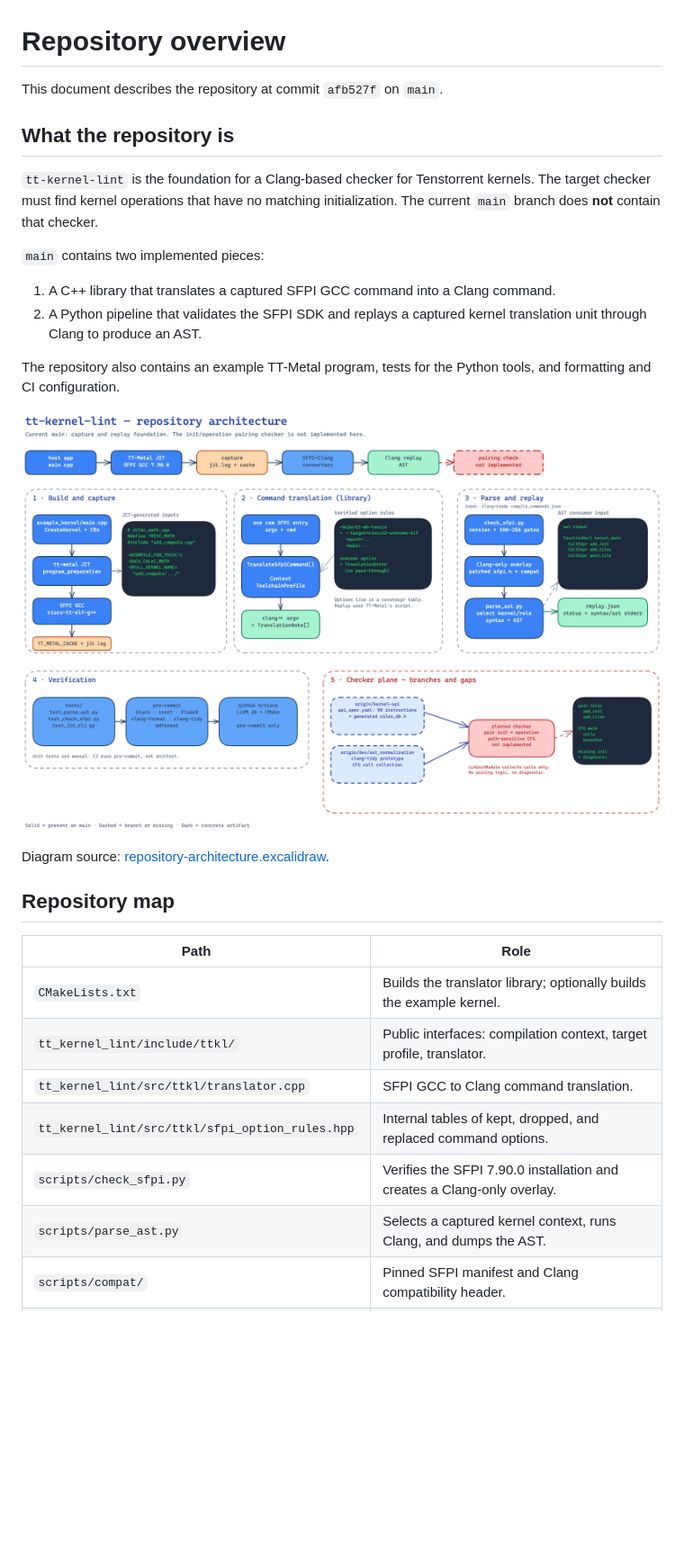
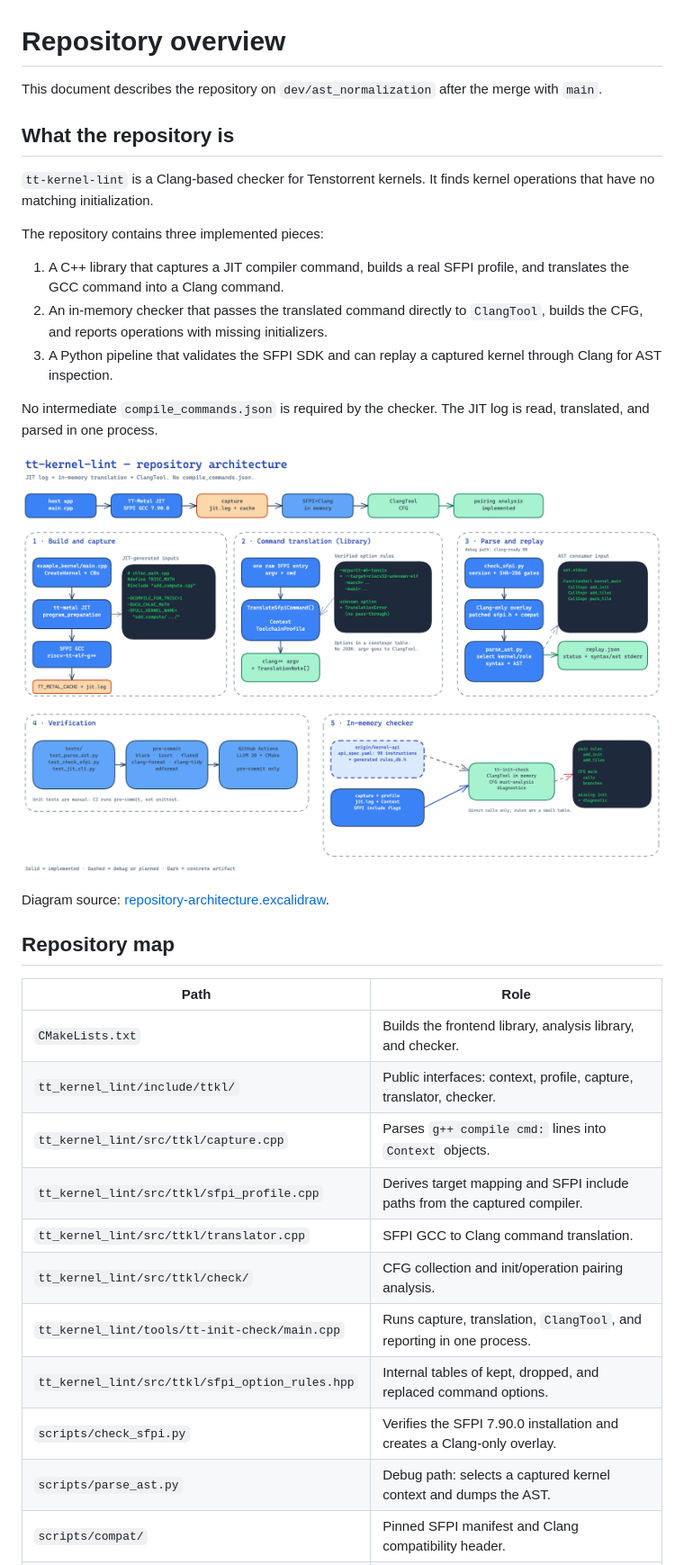
Before and after one commit to ke1rro/tt-kernel-lint, a Markdown page: docs/repository-overview.md, the part around one of its changes. Shown at 90% size. GitHub-like rendering; pictures changed too: docs/repository-architecture.png; blank space fills up the shorter version.

```diff
--- a/docs/repository-overview.md
+++ b/docs/repository-overview.md
@@ -1,22 +1,25 @@
 # Repository overview
 
-This document describes the repository at commit `afb527f` on `main`.
+This document describes the repository on `dev/ast_normalization` after the
+merge with `main`.
 
 ## What the repository is
 
-`tt-kernel-lint` is the foundation for a Clang-based checker for Tenstorrent
-kernels. The target checker must find kernel operations that have no matching
-initialization. The current `main` branch does **not** contain that checker.
+`tt-kernel-lint` is a Clang-based checker for Tenstorrent kernels. It finds
+kernel operations that have no matching initialization.
 
-`main` contains two implemented pieces:
+The repository contains three implemented pieces:
 
-1. A C++ library that translates a captured SFPI GCC command into a Clang
-   command.
-2. A Python pipeline that validates the SFPI SDK and replays a captured kernel
-   translation unit through Clang to produce an AST.
+1. A C++ library that captures a JIT compiler command, builds a real SFPI
+   profile, and translates the GCC command into a Clang command.
+2. An in-memory checker that passes the translated command directly to
+   `ClangTool`, builds the CFG, and reports operations with missing
+   initializers.
+3. A Python pipeline that validates the SFPI SDK and can replay a captured
+   kernel through Clang for AST inspection.
 
-The repository also contains an example TT-Metal program, tests for the Python
-tools, and formatting and CI configuration.
+No intermediate `compile_commands.json` is required by the checker. The JIT log
+is read, translated, and parsed in one process.
 
 ![Repository architecture](repository-architecture.png)
 
@@ -26,12 +29,16 @@ Diagram source: [repository-architecture.excalidraw](repository-architecture.exc
 
 | Path                                            | Role                                                                      |
 | ----------------------------------------------- | ------------------------------------------------------------------------- |
-| `CMakeLists.txt`                                | Builds the translator library; optionally builds the example kernel.      |
-| `tt_kernel_lint/include/ttkl/`                  | Public interfaces: compilation context, target profile, translator.       |
+| `CMakeLists.txt`                                | Builds the frontend library, analysis library, and checker.               |
+| `tt_kernel_lint/include/ttkl/`                  | Public interfaces: context, profile, capture, translator, checker.        |
+| `tt_kernel_lint/src/ttkl/capture.cpp`           | Parses `g++ compile cmd:` lines into `Context` objects.                   |
+| `tt_kernel_lint/src/ttkl/sfpi_profile.cpp`      | Derives target mapping and SFPI include paths from the captured compiler. |
 | `tt_kernel_lint/src/ttkl/translator.cpp`        | SFPI GCC to Clang command translation.                                    |
+| `tt_kernel_lint/src/ttkl/check/`                | CFG collection and init/operation pairing analysis.                       |
+| `tt_kernel_lint/tools/tt-init-check/main.cpp`   | Runs capture, translation, `ClangTool`, and reporting in one process.     |
 | `tt_kernel_lint/src/ttkl/sfpi_option_rules.hpp` | Internal tables of kept, dropped, and replaced command options.           |
 | `scripts/check_sfpi.py`                         | Verifies the SFPI 7.90.0 installation and creates a Clang-only overlay.   |
-| `scripts/parse_ast.py`                          | Selects a captured kernel context, runs Clang, and dumps the AST.         |
+| `scripts/parse_ast.py`                          | Debug path: selects a captured kernel context and dumps the AST.          |
 | `scripts/compat/`                               | Pinned SFPI manifest and Clang compatibility header.                      |
 | `example_kernel/main.cpp`                       | Host TT-Metal program that creates and runs three kernels.                |
 | `example_kernel/device/`                        | Reader, writer, and compute kernel sources.                               |
```
Also changed, not shown: other parts of docs/repository-overview.md (+88 -51 lines), docs/tt-init-check-plan.md (added, +333 -0 lines), 5 other files.
